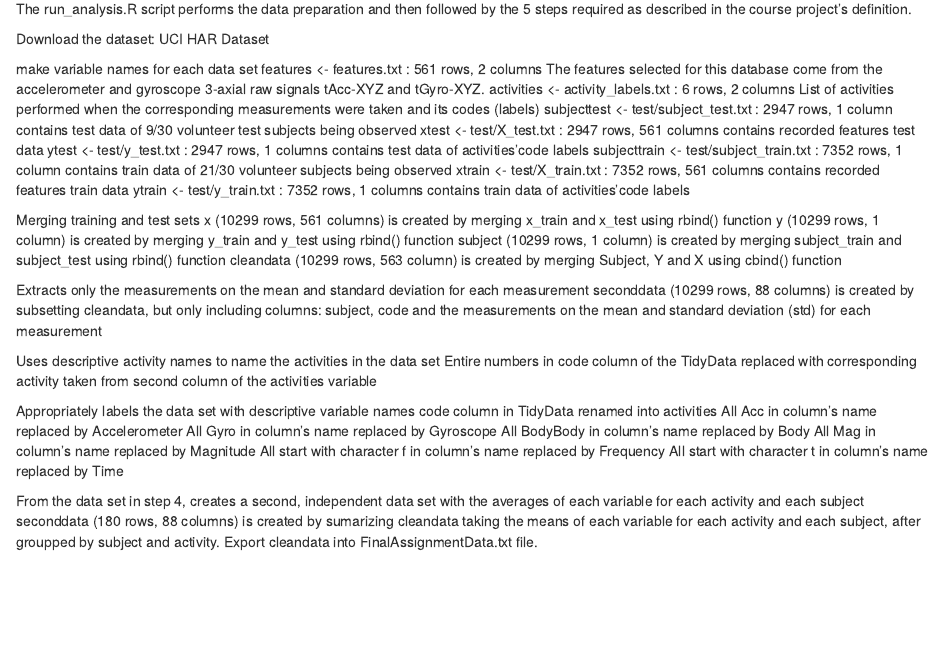
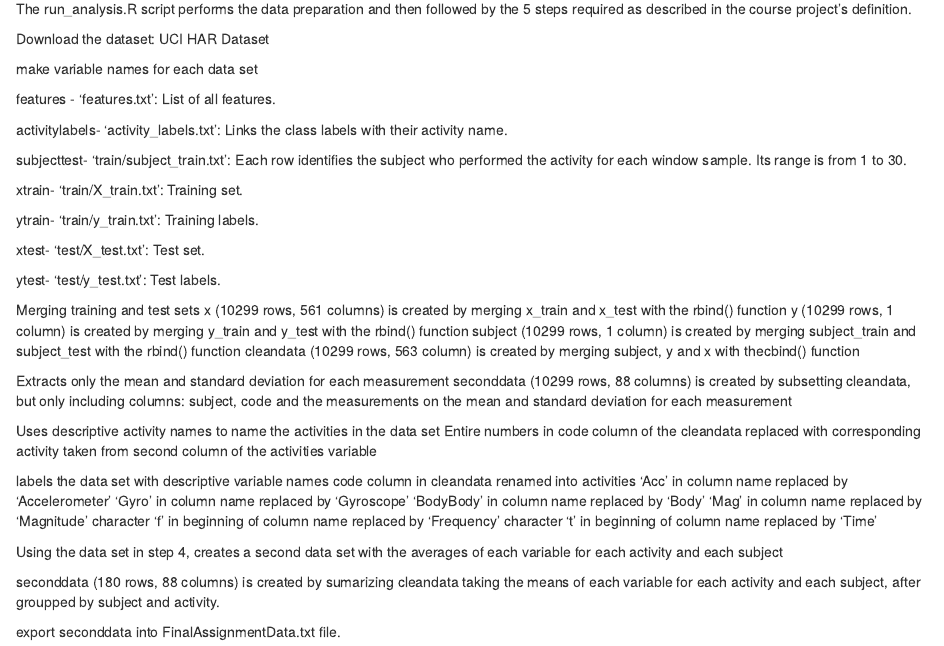
Before and after one commit to emily-medina/Getting-and-Cleaning-Data, an R Markdown document (Codebook.Rmd): the page in a window 1100 px wide, from 70 px down. Rendered offline with R 4.5, knitr and Pandoc, with nearby package versions.

Commit message:
Update Codebook.Rmd

```diff
--- a/Codebook.Rmd
+++ b/Codebook.Rmd
@@ -6,44 +6,45 @@ The run_analysis.R script performs the data preparation and then followed by the
 Download the dataset: UCI HAR Dataset
 
 make variable names for each data set
-features <- features.txt : 561 rows, 2 columns
-The features selected for this database come from the accelerometer and gyroscope 3-axial raw signals tAcc-XYZ and tGyro-XYZ.
-activities <- activity_labels.txt : 6 rows, 2 columns
-List of activities performed when the corresponding measurements were taken and its codes (labels)
-subjecttest <- test/subject_test.txt : 2947 rows, 1 column
-contains test data of 9/30 volunteer test subjects being observed
-xtest <- test/X_test.txt : 2947 rows, 561 columns
-contains recorded features test data
-ytest <- test/y_test.txt : 2947 rows, 1 columns
-contains test data of activities’code labels
-subjecttrain <- test/subject_train.txt : 7352 rows, 1 column
-contains train data of 21/30 volunteer subjects being observed
-xtrain <- test/X_train.txt : 7352 rows, 561 columns
-contains recorded features train data
-ytrain <- test/y_train.txt : 7352 rows, 1 columns
-contains train data of activities’code labels
+
+features - 'features.txt': List of all features.
+
+activitylabels- 'activity_labels.txt': Links the class labels with their activity name.
+
+subjecttest- 'train/subject_train.txt': Each row identifies the subject who performed the activity for each window sample. Its range is from 1 to 30.
+
+xtrain- 'train/X_train.txt': Training set.
+
+ytrain- 'train/y_train.txt': Training labels.
+
+xtest- 'test/X_test.txt': Test set.
+
+ytest- 'test/y_test.txt': Test labels.
+
 
 Merging training and test sets
-x (10299 rows, 561 columns) is created by merging x_train and x_test using rbind() function
-y (10299 rows, 1 column) is created by merging y_train and y_test using rbind() function
-subject (10299 rows, 1 column) is created by merging subject_train and subject_test using rbind() function
-cleandata (10299 rows, 563 column) is created by merging Subject, Y and X using cbind() function
+x (10299 rows, 561 columns) is created by merging x_train and x_test with the rbind() function
+y (10299 rows, 1 column) is created by merging y_train and y_test with the rbind() function
+subject (10299 rows, 1 column) is created by merging subject_train and subject_test with the rbind() function
+cleandata (10299 rows, 563 column) is created by merging subject, y and x with thecbind() function
 
-Extracts only the measurements on the mean and standard deviation for each measurement
-seconddata (10299 rows, 88 columns) is created by subsetting cleandata, but only including columns: subject, code and the measurements on the mean and standard deviation (std) for each measurement
+Extracts only the mean and standard deviation for each measurement
+seconddata (10299 rows, 88 columns) is created by subsetting cleandata, but only including columns: subject, code and the measurements on the mean and standard deviation for each measurement
 
 Uses descriptive activity names to name the activities in the data set
-Entire numbers in code column of the TidyData replaced with corresponding activity taken from second column of the  activities variable
+Entire numbers in code column of the cleandata replaced with corresponding activity taken from second column of the  activities variable
 
-Appropriately labels the data set with descriptive variable names
-code column in TidyData renamed into activities
-All Acc in column’s name replaced by Accelerometer
-All Gyro in column’s name replaced by Gyroscope
-All BodyBody in column’s name replaced by Body
-All Mag in column’s name replaced by Magnitude
-All start with character f in column’s name replaced by Frequency
-All start with character t in column’s name replaced by Time
+labels the data set with descriptive variable names
+code column in cleandata renamed into activities
+'Acc' in column name replaced by 'Accelerometer'
+'Gyro' in column name replaced by 'Gyroscope'
+'BodyBody' in column name replaced by 'Body'
+'Mag' in column name replaced by 'Magnitude'
+character 'f' in beginning of column name replaced by 'Frequency'
+character 't' in beginning of column name replaced by 'Time'
 
-From the data set in step 4, creates a second, independent data set with the averages of each variable for each activity and each subject
+Using the data set in step 4, creates a second data set with the averages of each variable for each activity and each subject
+
 seconddata (180 rows, 88 columns) is created by sumarizing cleandata taking the means of each variable for each activity and each subject, after groupped by subject and activity.
-Export cleandata into FinalAssignmentData.txt file.
+
+export seconddata into FinalAssignmentData.txt file.
```
